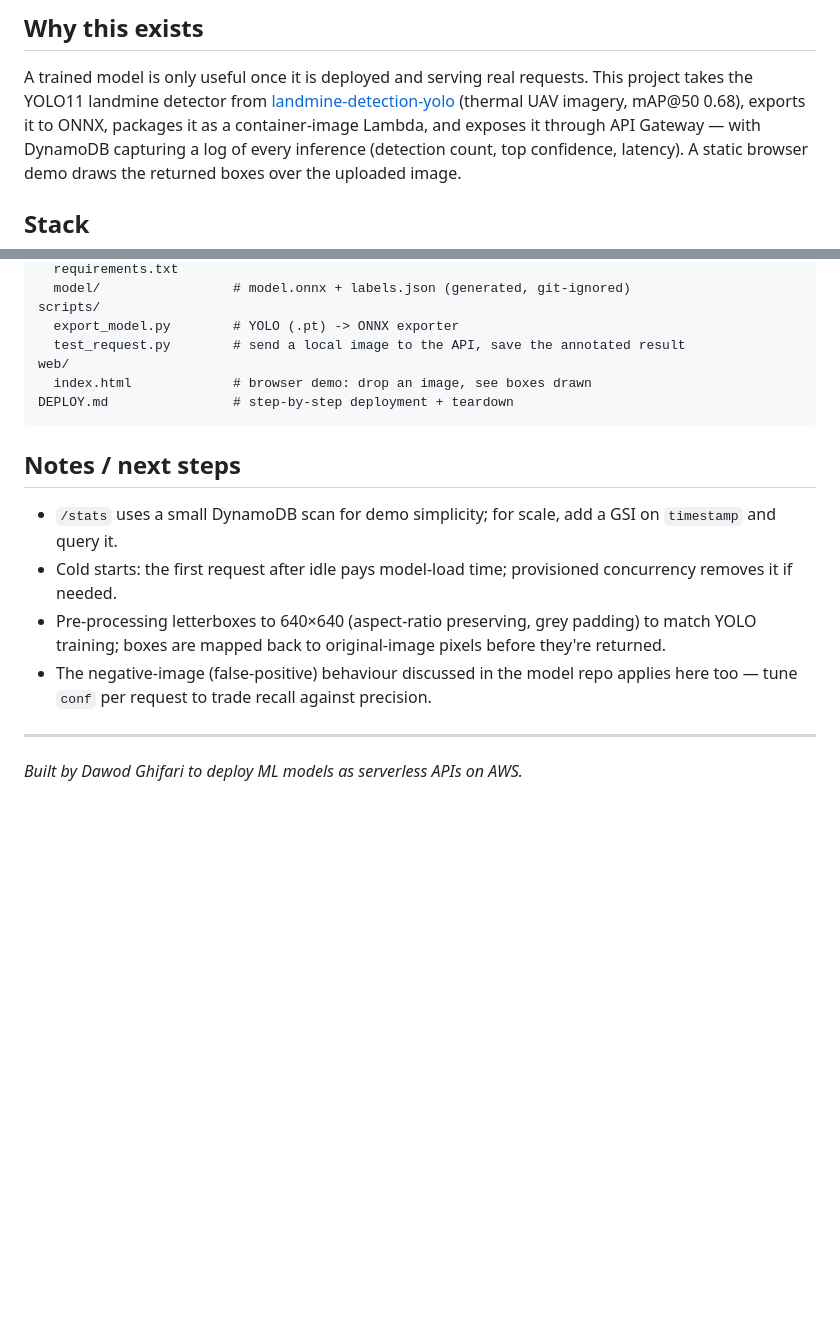
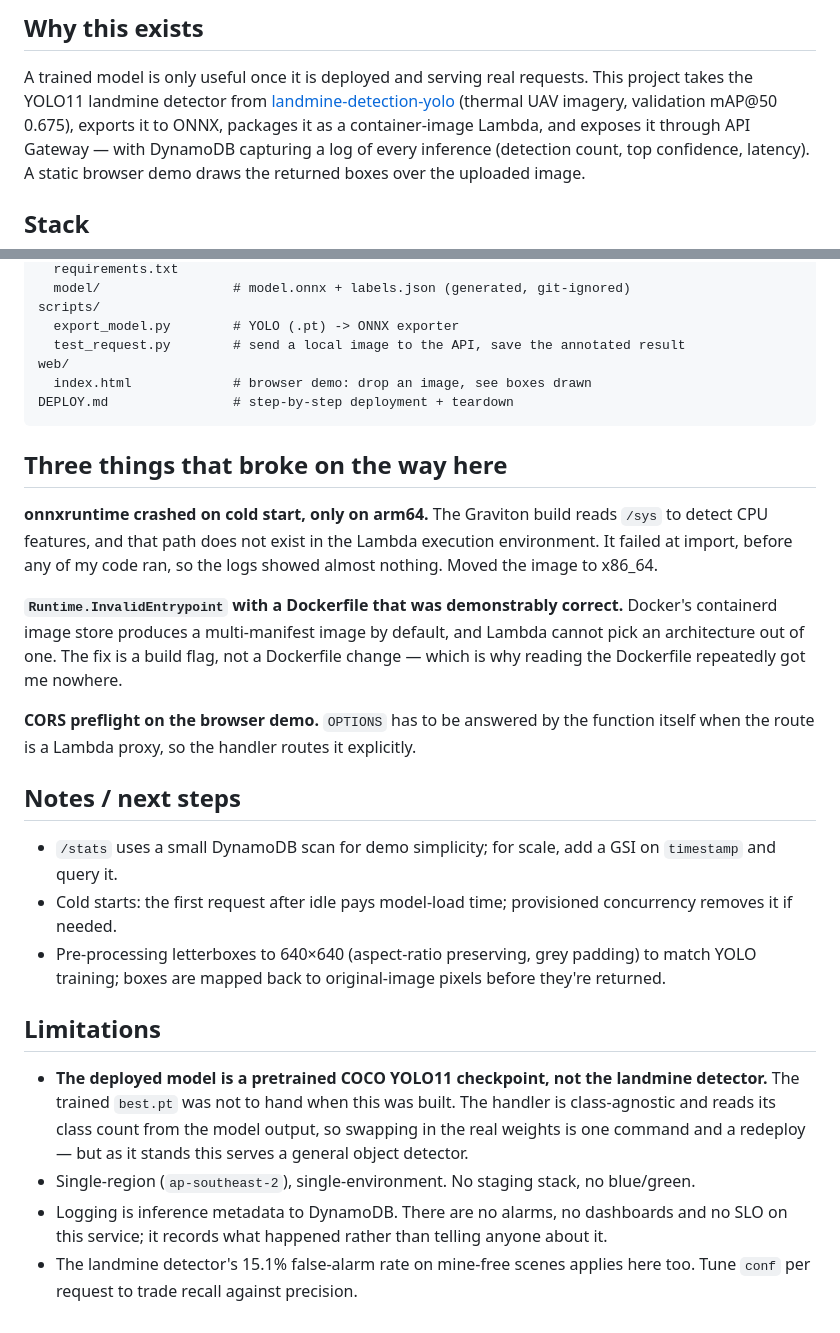
Before and after one commit to dawodghifari/aws-serverless-ml-inference, a Markdown page: README.md, 2 parts joined by grey strips. Rendered like a GitHub page; blank space fills up the shorter version.

Commit message:
README: add the three deployment failures and a limitations section
The arm64 onnxruntime cold-start crash, the containerd multi-manifest entrypoint
error, and CORS preflight on a Lambda proxy route. States plainly that the deployed
model is a pretrained COCO checkpoint rather than the landmine detector, and drops the
signature footer that restated the intro.

````diff
--- a/README.md
+++ b/README.md
@@ -18,7 +18,7 @@ browser demo / client ──POST /predict──▶ API Gateway (HTTP API) ──
 A trained model is only useful once it is deployed and serving real requests. This project
 takes the YOLO11 landmine detector from
 [landmine-detection-yolo](https://github.com/dawodghifari/landmine-detection-yolo)
-(thermal UAV imagery, mAP@50 0.68), exports it to ONNX, packages it as a container-image
+(thermal UAV imagery, validation mAP@50 0.675), exports it to ONNX, packages it as a container-image
 Lambda, and exposes it through API Gateway — with DynamoDB capturing a log of every
 inference (detection count, top confidence, latency). A static browser demo draws the
 returned boxes over the uploaded image.
@@ -101,6 +101,21 @@ web/
 DEPLOY.md                # step-by-step deployment + teardown
 ```
 
+## Three things that broke on the way here
+
+**onnxruntime crashed on cold start, only on arm64.** The Graviton build reads `/sys` to
+detect CPU features, and that path does not exist in the Lambda execution environment. It
+failed at import, before any of my code ran, so the logs showed almost nothing. Moved the
+image to x86_64.
+
+**`Runtime.InvalidEntrypoint` with a Dockerfile that was demonstrably correct.** Docker's
+containerd image store produces a multi-manifest image by default, and Lambda cannot pick
+an architecture out of one. The fix is a build flag, not a Dockerfile change — which is why
+reading the Dockerfile repeatedly got me nowhere.
+
+**CORS preflight on the browser demo.** `OPTIONS` has to be answered by the function itself
+when the route is a Lambda proxy, so the handler routes it explicitly.
+
 ## Notes / next steps
 
 - `/stats` uses a small DynamoDB scan for demo simplicity; for scale, add a GSI on
@@ -109,9 +124,15 @@ DEPLOY.md                # step-by-step deployment + teardown
   removes it if needed.
 - Pre-processing letterboxes to 640×640 (aspect-ratio preserving, grey padding) to match
   YOLO training; boxes are mapped back to original-image pixels before they're returned.
-- The negative-image (false-positive) behaviour discussed in the model repo applies here
-  too — tune `conf` per request to trade recall against precision.
 
----
+## Limitations
 
-*Built by Dawod Ghifari to deploy ML models as serverless APIs on AWS.*
+- **The deployed model is a pretrained COCO YOLO11 checkpoint, not the landmine detector.**
+  The trained `best.pt` was not to hand when this was built. The handler is class-agnostic
+  and reads its class count from the model output, so swapping in the real weights is one
+  command and a redeploy — but as it stands this serves a general object detector.
+- Single-region (`ap-southeast-2`), single-environment. No staging stack, no blue/green.
+- Logging is inference metadata to DynamoDB. There are no alarms, no dashboards and no SLO
+  on this service; it records what happened rather than telling anyone about it.
+- The landmine detector's 15.1% false-alarm rate on mine-free scenes applies here too. Tune
+  `conf` per request to trade recall against precision.
````
